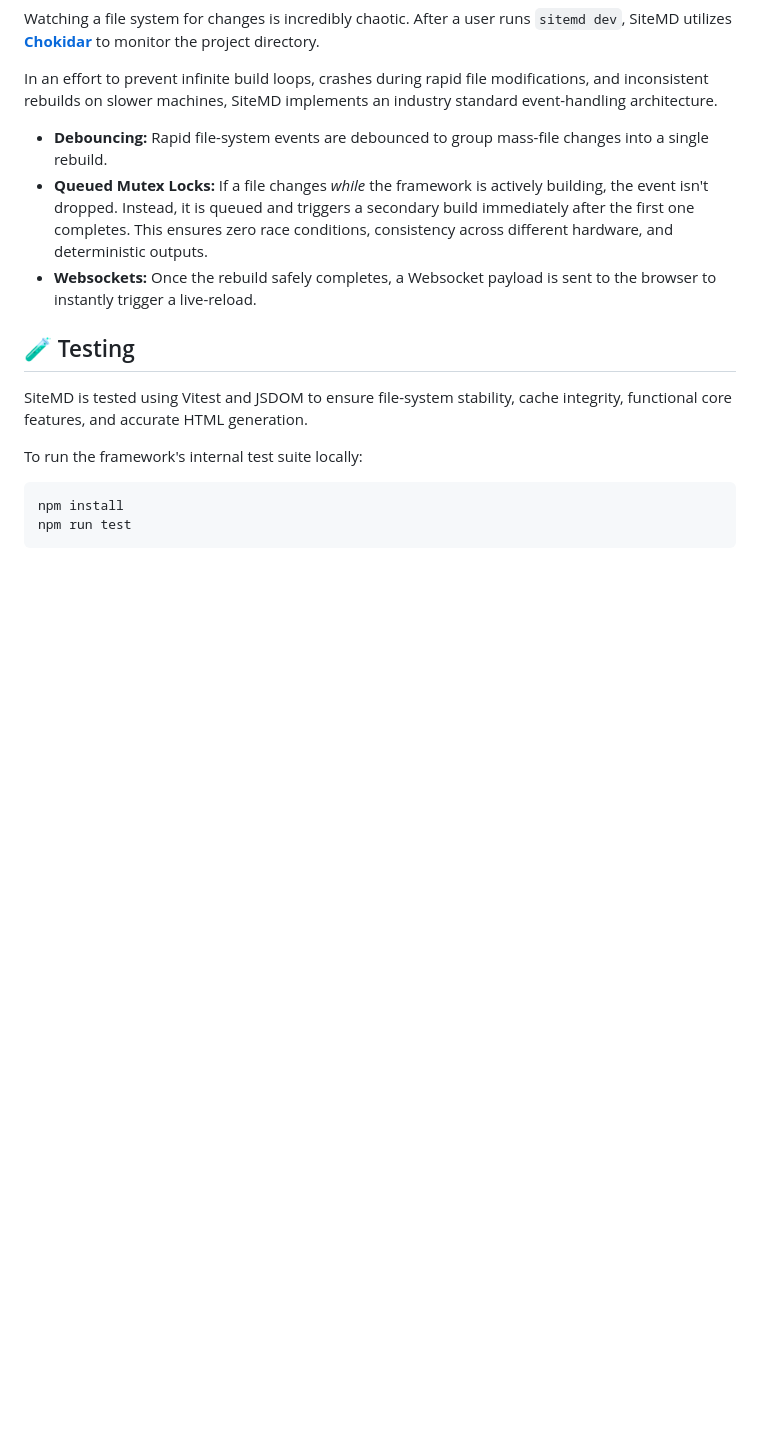
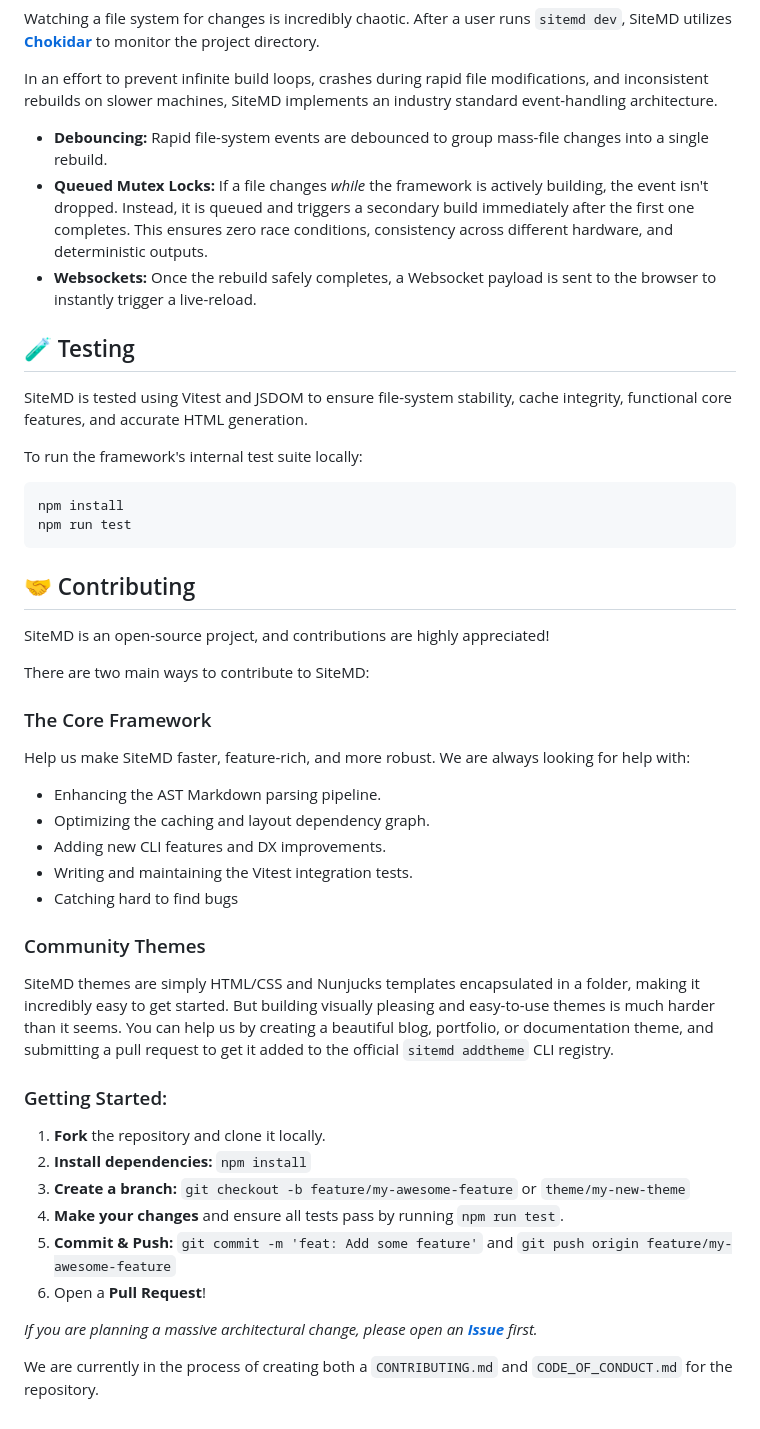
Before and after one commit to luiscortesdev/sitemd, a Markdown page: README.md, the part around the change. Drawn GitHub-style; blank space fills up the shorter version.

Commit message:
docs: added contributing section to readme.

````diff
--- a/README.md
+++ b/README.md
@@ -175,3 +175,33 @@ To run the framework's internal test suite locally:
 npm install
 npm run test
 ```
+
+## 🤝 Contributing
+
+SiteMD is an open-source project, and contributions are highly appreciated!
+
+There are two main ways to contribute to SiteMD:
+
+### The Core Framework
+Help us make SiteMD faster, feature-rich, and more robust. We are always looking for help with:
+* Enhancing the AST Markdown parsing pipeline.
+* Optimizing the caching and layout dependency graph.
+* Adding new CLI features and DX improvements.
+* Writing and maintaining the Vitest integration tests.
+* Catching hard to find bugs
+
+### Community Themes
+SiteMD themes are simply HTML/CSS and Nunjucks templates encapsulated in a folder, making it incredibly easy to get started. But building visually pleasing and easy-to-use themes is much harder than it seems.
+You can help us by creating a beautiful blog, portfolio, or documentation theme, and submitting a pull request to get it added to the official `sitemd addtheme` CLI registry.
+
+### Getting Started:
+1. **Fork** the repository and clone it locally.
+2. **Install dependencies:** `npm install`
+3. **Create a branch:** `git checkout -b feature/my-awesome-feature` or `theme/my-new-theme`
+4. **Make your changes** and ensure all tests pass by running `npm run test`.
+5. **Commit & Push:** `git commit -m 'feat: Add some feature'` and `git push origin feature/my-awesome-feature`
+6. Open a **Pull Request**!
+
+*If you are planning a massive architectural change, please open an [**Issue**](https://github.com/luiscortesdev/sitemd/issues) first.*
+
+We are currently in the process of creating both a `CONTRIBUTING.md` and `CODE_OF_CONDUCT.md` for the repository.
````
